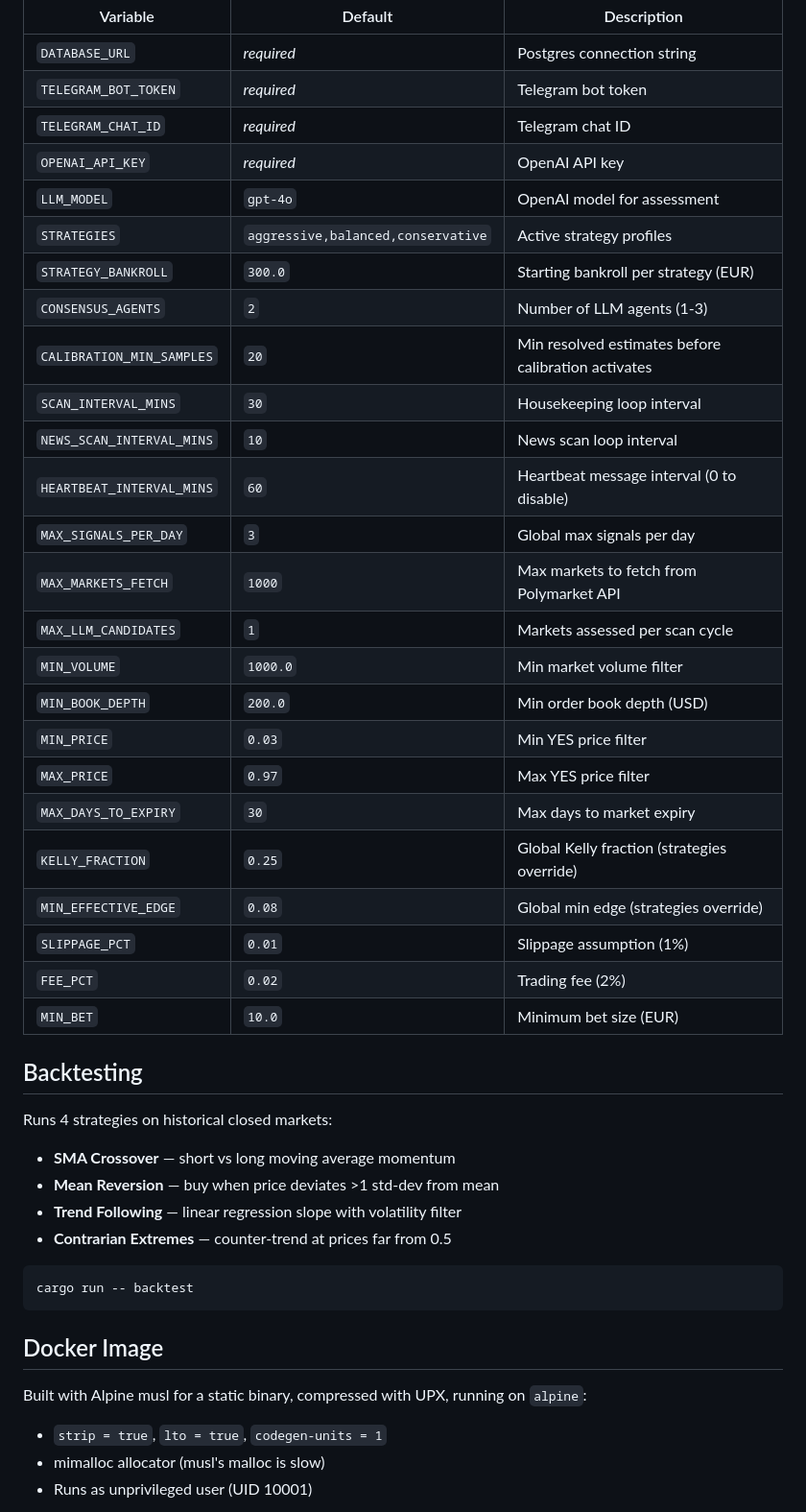
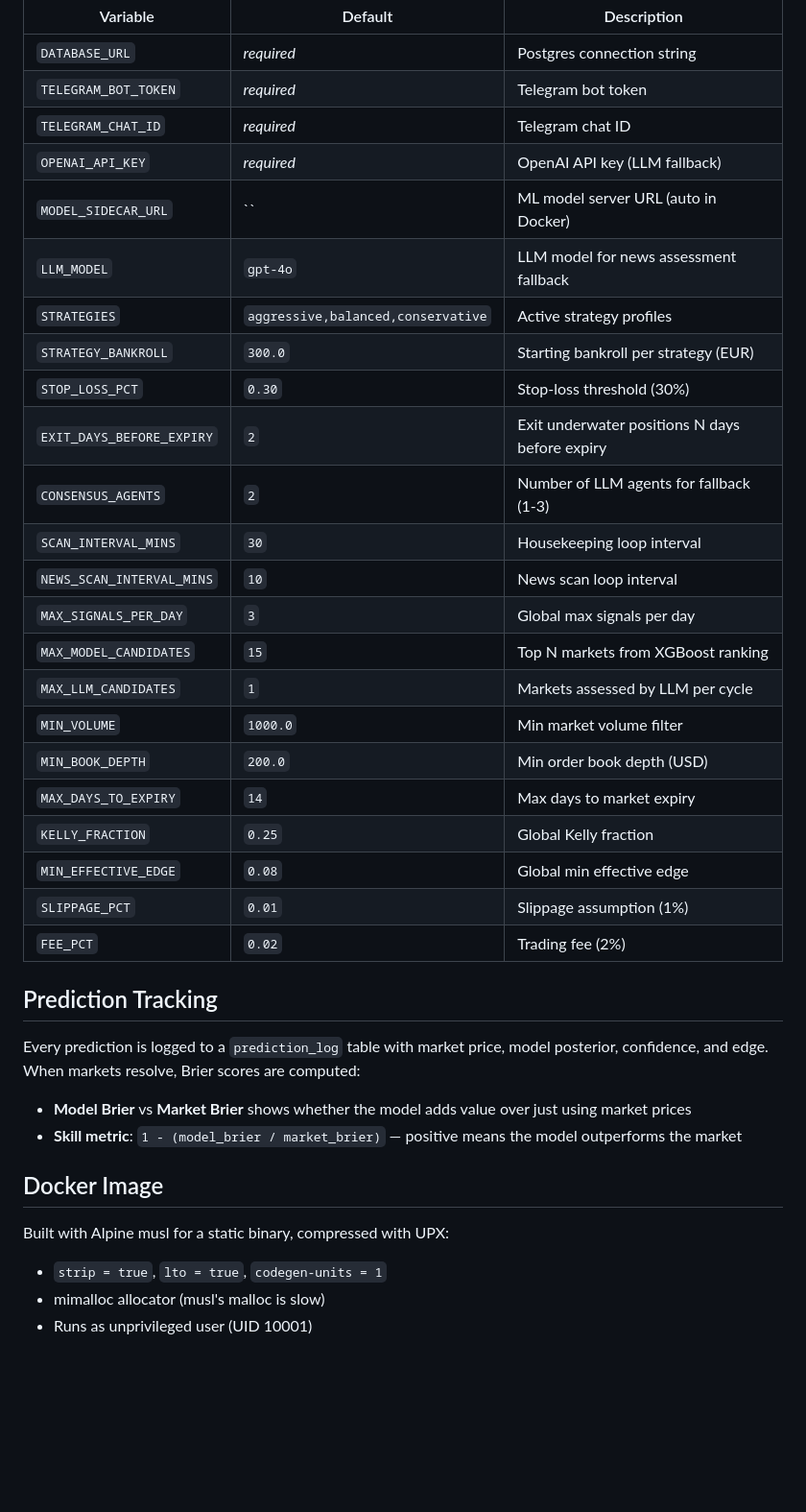
Before and after one commit to skharchikov/polymarket-bot, a Markdown page: README.md, the part around one of its changes. Shown at 96% size. Drawn GitHub-style; blank space fills up the shorter version.

````diff
--- a/README.md
+++ b/README.md
@@ -97,45 +140,37 @@ All settings via environment variables with sensible defaults:
 | `DATABASE_URL` | *required* | Postgres connection string |
 | `TELEGRAM_BOT_TOKEN` | *required* | Telegram bot token |
 | `TELEGRAM_CHAT_ID` | *required* | Telegram chat ID |
-| `OPENAI_API_KEY` | *required* | OpenAI API key |
-| `LLM_MODEL` | `gpt-4o` | OpenAI model for assessment |
+| `OPENAI_API_KEY` | *required* | OpenAI API key (LLM fallback) |
+| `MODEL_SIDECAR_URL` | `` | ML model server URL (auto in Docker) |
+| `LLM_MODEL` | `gpt-4o` | LLM model for news assessment fallback |
 | `STRATEGIES` | `aggressive,balanced,conservative` | Active strategy profiles |
 | `STRATEGY_BANKROLL` | `300.0` | Starting bankroll per strategy (EUR) |
-| `CONSENSUS_AGENTS` | `2` | Number of LLM agents (1-3) |
-| `CALIBRATION_MIN_SAMPLES` | `20` | Min resolved estimates before calibration activates |
+| `STOP_LOSS_PCT` | `0.30` | Stop-loss threshold (30%) |
+| `EXIT_DAYS_BEFORE_EXPIRY` | `2` | Exit underwater positions N days before expiry |
+| `CONSENSUS_AGENTS` | `2` | Number of LLM agents for fallback (1-3) |
 | `SCAN_INTERVAL_MINS` | `30` | Housekeeping loop interval |
 | `NEWS_SCAN_INTERVAL_MINS` | `10` | News scan loop interval |
-| `HEARTBEAT_INTERVAL_MINS` | `60` | Heartbeat message interval (0 to disable) |
 | `MAX_SIGNALS_PER_DAY` | `3` | Global max signals per day |
-| `MAX_MARKETS_FETCH` | `1000` | Max markets to fetch from Polymarket API |
-| `MAX_LLM_CANDIDATES` | `1` | Markets assessed per scan cycle |
+| `MAX_MODEL_CANDIDATES` | `15` | Top N markets from XGBoost ranking |
+| `MAX_LLM_CANDIDATES` | `1` | Markets assessed by LLM per cycle |
 | `MIN_VOLUME` | `1000.0` | Min market volume filter |
 | `MIN_BOOK_DEPTH` | `200.0` | Min order book depth (USD) |
-| `MIN_PRICE` | `0.03` | Min YES price filter |
-| `MAX_PRICE` | `0.97` | Max YES price filter |
-| `MAX_DAYS_TO_EXPIRY` | `30` | Max days to market expiry |
-| `KELLY_FRACTION` | `0.25` | Global Kelly fraction (strategies override) |
-| `MIN_EFFECTIVE_EDGE` | `0.08` | Global min edge (strategies override) |
+| `MAX_DAYS_TO_EXPIRY` | `14` | Max days to market expiry |
+| `KELLY_FRACTION` | `0.25` | Global Kelly fraction |
+| `MIN_EFFECTIVE_EDGE` | `0.08` | Global min effective edge |
 | `SLIPPAGE_PCT` | `0.01` | Slippage assumption (1%) |
 | `FEE_PCT` | `0.02` | Trading fee (2%) |
-| `MIN_BET` | `10.0` | Minimum bet size (EUR) |
 
-## Backtesting
+## Prediction Tracking
 
-Runs 4 strategies on historical closed markets:
+Every prediction is logged to a `prediction_log` table with market price, model posterior, confidence, and edge. When markets resolve, Brier scores are computed:
 
-- **SMA Crossover** — short vs long moving average momentum
-- **Mean Reversion** — buy when price deviates >1 std-dev from mean
-- **Trend Following** — linear regression slope with volatility filter
-- **Contrarian Extremes** — counter-trend at prices far from 0.5
-
-```bash
-cargo run -- backtest
-```
+- **Model Brier** vs **Market Brier** shows whether the model adds value over just using market prices
+- **Skill metric**: `1 - (model_brier / market_brier)` — positive means the model outperforms the market
 
 ## Docker Image
 
-Built with Alpine musl for a static binary, compressed with UPX, running on `alpine`:
+Built with Alpine musl for a static binary, compressed with UPX:
 
 - `strip = true`, `lto = true`, `codegen-units = 1`
 - mimalloc allocator (musl's malloc is slow)
````
Also changed, not shown: other parts of README.md (+59 -16 lines).
